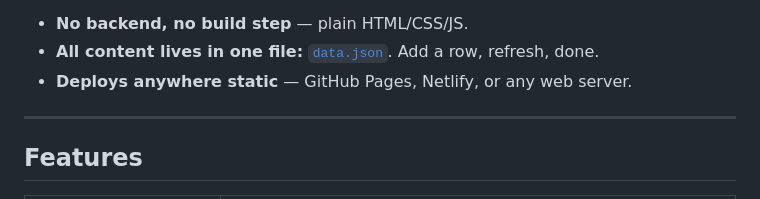
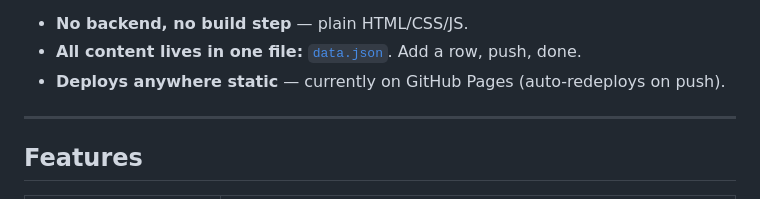
Before and after one commit to MunnaBujjiBabu/bits-study-hub, a Markdown page: README.md, the part around one of its changes. Rendered like a GitHub page.

Commit message:
docs: add live site URL to README
Co-Authored-By: Claude Opus 4.8 (1M context) <noreply@anthropic.com>

```diff
--- a/README.md
+++ b/README.md
@@ -8,6 +10,6 @@ them.
 - **No backend, no build step** — plain HTML/CSS/JS.
-- **All content lives in one file:** [`data.json`](data.json). Add a row, refresh, done.
-- **Deploys anywhere static** — GitHub Pages, Netlify, or any web server.
+- **All content lives in one file:** [`data.json`](data.json). Add a row, push, done.
+- **Deploys anywhere static** — currently on GitHub Pages (auto-redeploys on push).
 
 ---
 
```
Also changed, not shown: other parts of README.md (+2 -0 lines).
